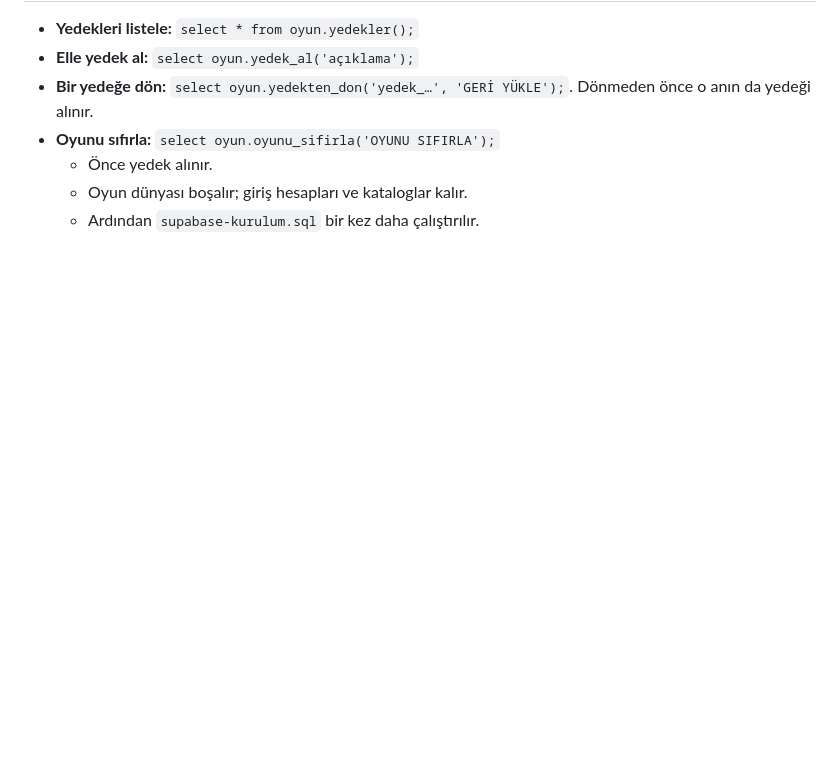
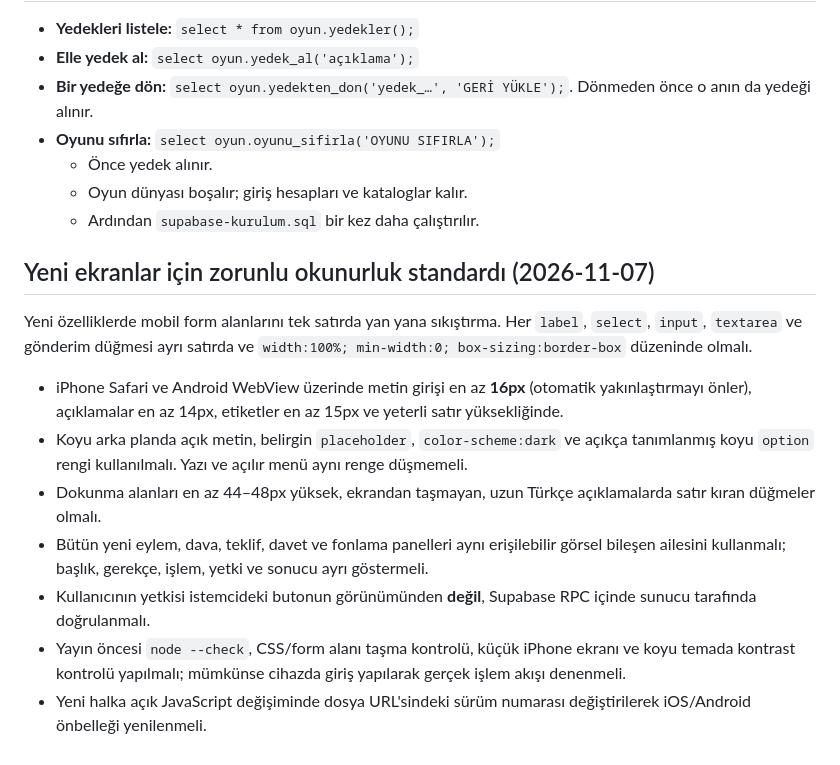
Before and after one commit to FeniksKlein/Se-im-Online, a Markdown page: GUNCELLEME_KURALLARI.md, the part around the change. GitHub-like rendering; blank space fills up the shorter version.

Commit message:
docs: require mobile readability and role-safe UI on all future game features

```diff
--- a/GUNCELLEME_KURALLARI.md
+++ b/GUNCELLEME_KURALLARI.md
@@ -40,3 +40,16 @@ Bu proje, yayındaki oyunun **hiçbir güncellemeyle sıfırlanmaması** üzerin
   - Önce yedek alınır.
   - Oyun dünyası boşalır; giriş hesapları ve kataloglar kalır.
   - Ardından `supabase-kurulum.sql` bir kez daha çalıştırılır.
+
+
+## Yeni ekranlar için zorunlu okunurluk standardı (2026-11-07)
+
+Yeni özelliklerde mobil form alanlarını tek satırda yan yana sıkıştırma. Her `label`, `select`, `input`, `textarea` ve gönderim düğmesi ayrı satırda ve `width:100%; min-width:0; box-sizing:border-box` düzeninde olmalı.
+
+- iPhone Safari ve Android WebView üzerinde metin girişi en az **16px** (otomatik yakınlaştırmayı önler), açıklamalar en az 14px, etiketler en az 15px ve yeterli satır yüksekliğinde.
+- Koyu arka planda açık metin, belirgin `placeholder`, `color-scheme:dark` ve açıkça tanımlanmış koyu `option` rengi kullanılmalı. Yazı ve açılır menü aynı renge düşmemeli.
+- Dokunma alanları en az 44–48px yüksek, ekrandan taşmayan, uzun Türkçe açıklamalarda satır kıran düğmeler olmalı.
+- Bütün yeni eylem, dava, teklif, davet ve fonlama panelleri aynı erişilebilir görsel bileşen ailesini kullanmalı; başlık, gerekçe, işlem, yetki ve sonucu ayrı göstermeli.
+- Kullanıcının yetkisi istemcideki butonun görünümünden **değil**, Supabase RPC içinde sunucu tarafında doğrulanmalı.
+- Yayın öncesi `node --check`, CSS/form alanı taşma kontrolü, küçük iPhone ekranı ve koyu temada kontrast kontrolü yapılmalı; mümkünse cihazda giriş yapılarak gerçek işlem akışı denenmeli.
+- Yeni halka açık JavaScript değişiminde dosya URL'sindeki sürüm numarası değiştirilerek iOS/Android önbelleği yenilenmeli.
```
